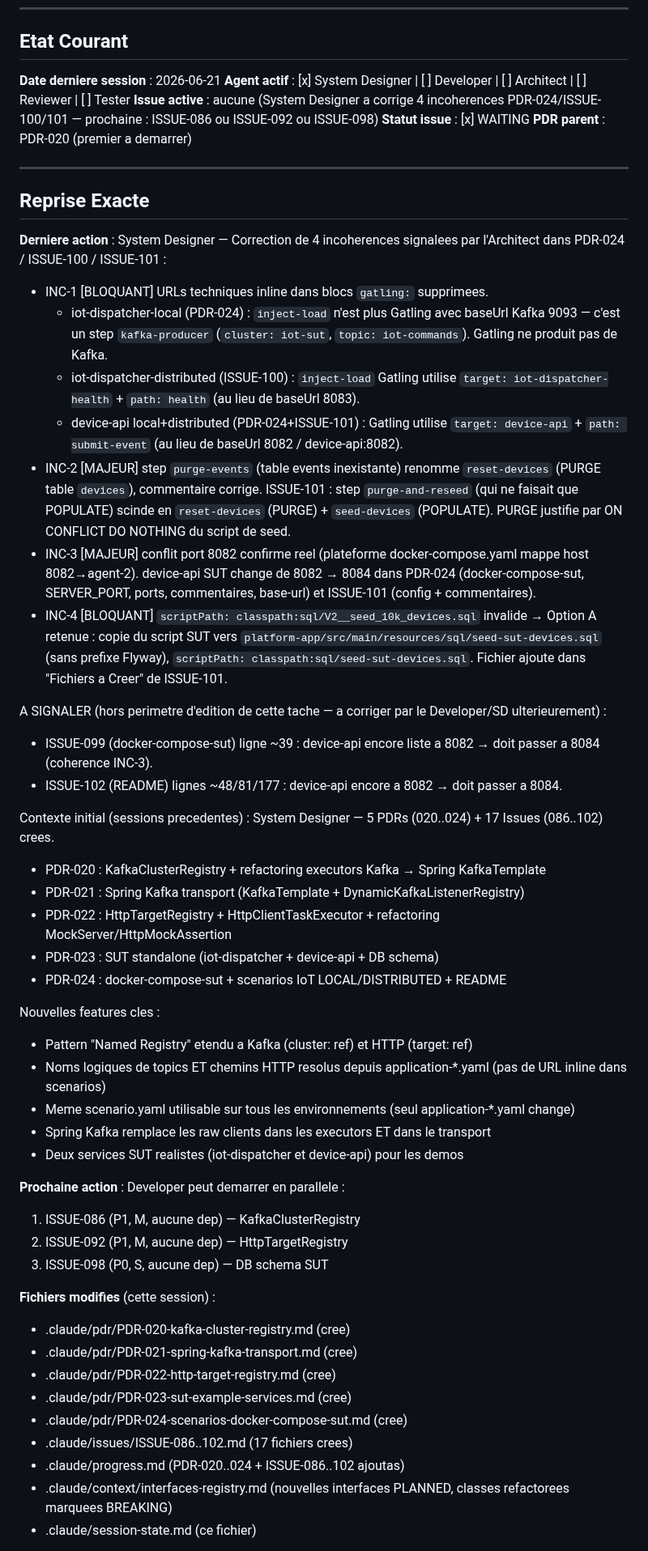
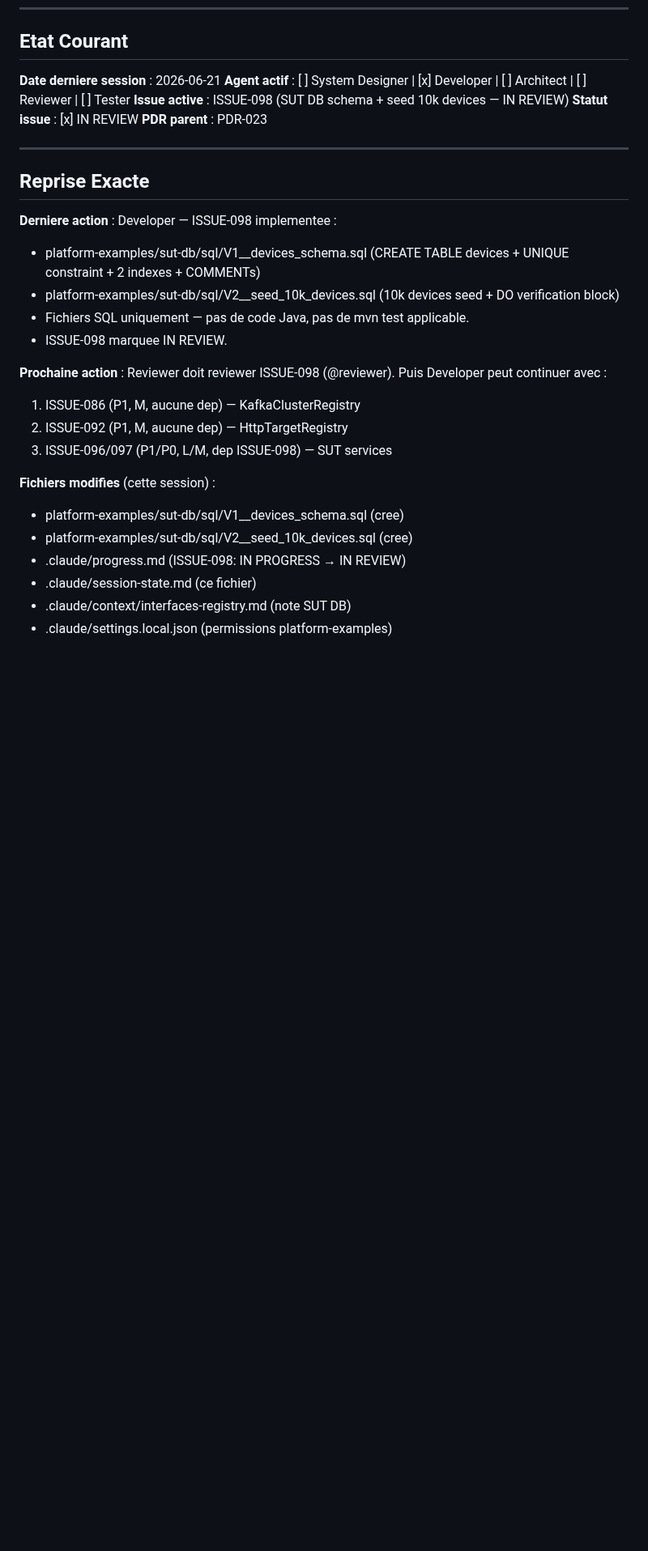
Before and after one commit to DIFRIN/performance-platform, a Markdown page: .claude/session-state.md, the part around one of its changes. Shown at 81% size. Drawn GitHub-style; blank space fills up the shorter version.

```diff
--- a/.claude/session-state.md
+++ b/.claude/session-state.md
@@ -10,58 +10,34 @@
 ## Etat Courant
 
 **Date derniere session** : 2026-06-21
-**Agent actif** : [x] System Designer | [ ] Developer | [ ] Architect | [ ] Reviewer | [ ] Tester
-**Issue active** : aucune (System Designer a corrige 4 incoherences PDR-024/ISSUE-100/101 — prochaine : ISSUE-086 ou ISSUE-092 ou ISSUE-098)
-**Statut issue** : [x] WAITING
-**PDR parent** : PDR-020 (premier a demarrer)
+**Agent actif** : [ ] System Designer | [x] Developer | [ ] Architect | [ ] Reviewer | [ ] Tester
+**Issue active** : ISSUE-098 (SUT DB schema + seed 10k devices — IN REVIEW)
+**Statut issue** : [x] IN REVIEW
+**PDR parent** : PDR-023
 
 ---
 
 ## Reprise Exacte
 
 **Derniere action** :
-System Designer — Correction de 4 incoherences signalees par l'Architect dans PDR-024 / ISSUE-100 / ISSUE-101 :
-- INC-1 [BLOQUANT] URLs techniques inline dans blocs `gatling:` supprimees.
-  - iot-dispatcher-local (PDR-024) : `inject-load` n'est plus Gatling avec baseUrl Kafka 9093 — c'est un step `kafka-producer` (`cluster: iot-sut`, `topic: iot-commands`). Gatling ne produit pas de Kafka.
-  - iot-dispatcher-distributed (ISSUE-100) : `inject-load` Gatling utilise `target: iot-dispatcher-health` + `path: health` (au lieu de baseUrl 8083).
-  - device-api local+distributed (PDR-024+ISSUE-101) : Gatling utilise `target: device-api` + `path: submit-event` (au lieu de baseUrl 8082 / device-api:8082).
-- INC-2 [MAJEUR] step `purge-events` (table events inexistante) renomme `reset-devices` (PURGE table `devices`), commentaire corrige. ISSUE-101 : step `purge-and-reseed` (qui ne faisait que POPULATE) scinde en `reset-devices` (PURGE) + `seed-devices` (POPULATE). PURGE justifie par ON CONFLICT DO NOTHING du script de seed.
-- INC-3 [MAJEUR] conflit port 8082 confirme reel (plateforme docker-compose.yaml mappe host 8082→agent-2). device-api SUT change de 8082 → 8084 dans PDR-024 (docker-compose-sut, SERVER_PORT, ports, commentaires, base-url) et ISSUE-101 (config + commentaires).
-- INC-4 [BLOQUANT] `scriptPath: classpath:sql/V2__seed_10k_devices.sql` invalide → Option A retenue : copie du script SUT vers `platform-app/src/main/resources/sql/seed-sut-devices.sql` (sans prefixe Flyway), `scriptPath: classpath:sql/seed-sut-devices.sql`. Fichier ajoute dans "Fichiers a Creer" de ISSUE-101.
-
-A SIGNALER (hors perimetre d'edition de cette tache — a corriger par le Developer/SD ulterieurement) :
-- ISSUE-099 (docker-compose-sut) ligne ~39 : device-api encore liste a 8082 → doit passer a 8084 (coherence INC-3).
-- ISSUE-102 (README) lignes ~48/81/177 : device-api encore a 8082 → doit passer a 8084.
-
-Contexte initial (sessions precedentes) :
-System Designer — 5 PDRs (020..024) + 17 Issues (086..102) crees.
-- PDR-020 : KafkaClusterRegistry + refactoring executors Kafka → Spring KafkaTemplate
-- PDR-021 : Spring Kafka transport (KafkaTemplate + DynamicKafkaListenerRegistry)
-- PDR-022 : HttpTargetRegistry + HttpClientTaskExecutor + refactoring MockServer/HttpMockAssertion
-- PDR-023 : SUT standalone (iot-dispatcher + device-api + DB schema)
-- PDR-024 : docker-compose-sut + scenarios IoT LOCAL/DISTRIBUTED + README
-
-Nouvelles features cles :
-- Pattern "Named Registry" etendu a Kafka (cluster: ref) et HTTP (target: ref)
-- Noms logiques de topics ET chemins HTTP resolus depuis application-*.yaml (pas de URL inline dans scenarios)
-- Meme scenario.yaml utilisable sur tous les environnements (seul application-*.yaml change)
-- Spring Kafka remplace les raw clients dans les executors ET dans le transport
-- Deux services SUT realistes (iot-dispatcher et device-api) pour les demos
+Developer — ISSUE-098 implementee :
+- platform-examples/sut-db/sql/V1__devices_schema.sql (CREATE TABLE devices + UNIQUE constraint + 2 indexes + COMMENTs)
+- platform-examples/sut-db/sql/V2__seed_10k_devices.sql (10k devices seed + DO verification block)
+- Fichiers SQL uniquement — pas de code Java, pas de mvn test applicable.
+- ISSUE-098 marquee IN REVIEW.
 
 **Prochaine action** :
-Developer peut demarrer en parallele :
+Reviewer doit reviewer ISSUE-098 (@reviewer).
+Puis Developer peut continuer avec :
   1. ISSUE-086 (P1, M, aucune dep) — KafkaClusterRegistry
   2. ISSUE-092 (P1, M, aucune dep) — HttpTargetRegistry
-  3. ISSUE-098 (P0, S, aucune dep) — DB schema SUT
+  3. ISSUE-096/097 (P1/P0, L/M, dep ISSUE-098) — SUT services
 
 **Fichiers modifies** (cette session) :
-- .claude/pdr/PDR-020-kafka-cluster-registry.md (cree)
-- .claude/pdr/PDR-021-spring-kafka-transport.md (cree)
-- .claude/pdr/PDR-022-http-target-registry.md (cree)
-- .claude/pdr/PDR-023-sut-example-services.md (cree)
-- .claude/pdr/PDR-024-scenarios-docker-compose-sut.md (cree)
-- .claude/issues/ISSUE-086..102.md (17 fichiers crees)
-- .claude/progress.md (PDR-020..024 + ISSUE-086..102 ajoutas)
-- .claude/context/interfaces-registry.md (nouvelles interfaces PLANNED, classes refactorees marquees BREAKING)
+- platform-examples/sut-db/sql/V1__devices_schema.sql (cree)
+- platform-examples/sut-db/sql/V2__seed_10k_devices.sql (cree)
+- .claude/progress.md (ISSUE-098: IN PROGRESS → IN REVIEW)
 - .claude/session-state.md (ce fichier)
+- .claude/context/interfaces-registry.md (note SUT DB)
+- .claude/settings.local.json (permissions platform-examples)
 
```
Also changed, not shown: other parts of .claude/session-state.md (+4 -3 lines), .claude/context/interfaces-registry.md (+1 -1 lines), .claude/progress.md (+2 -1 lines).
